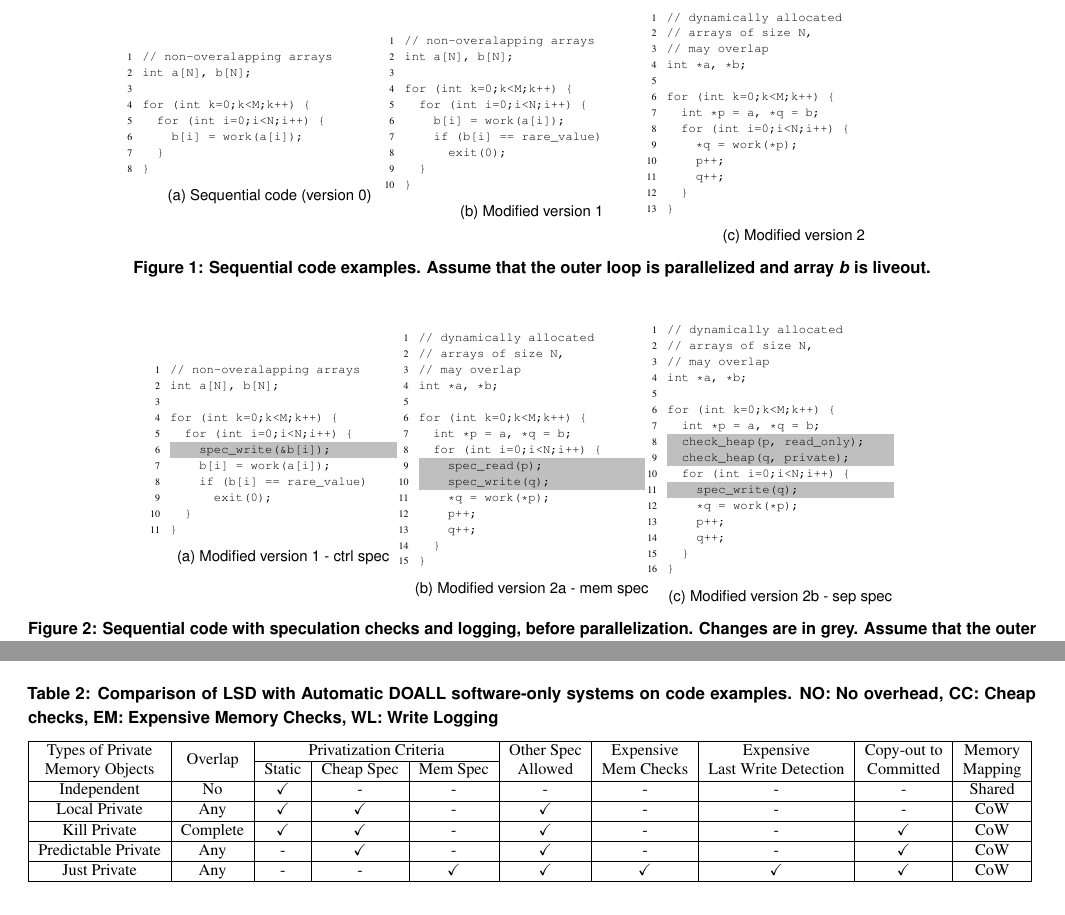
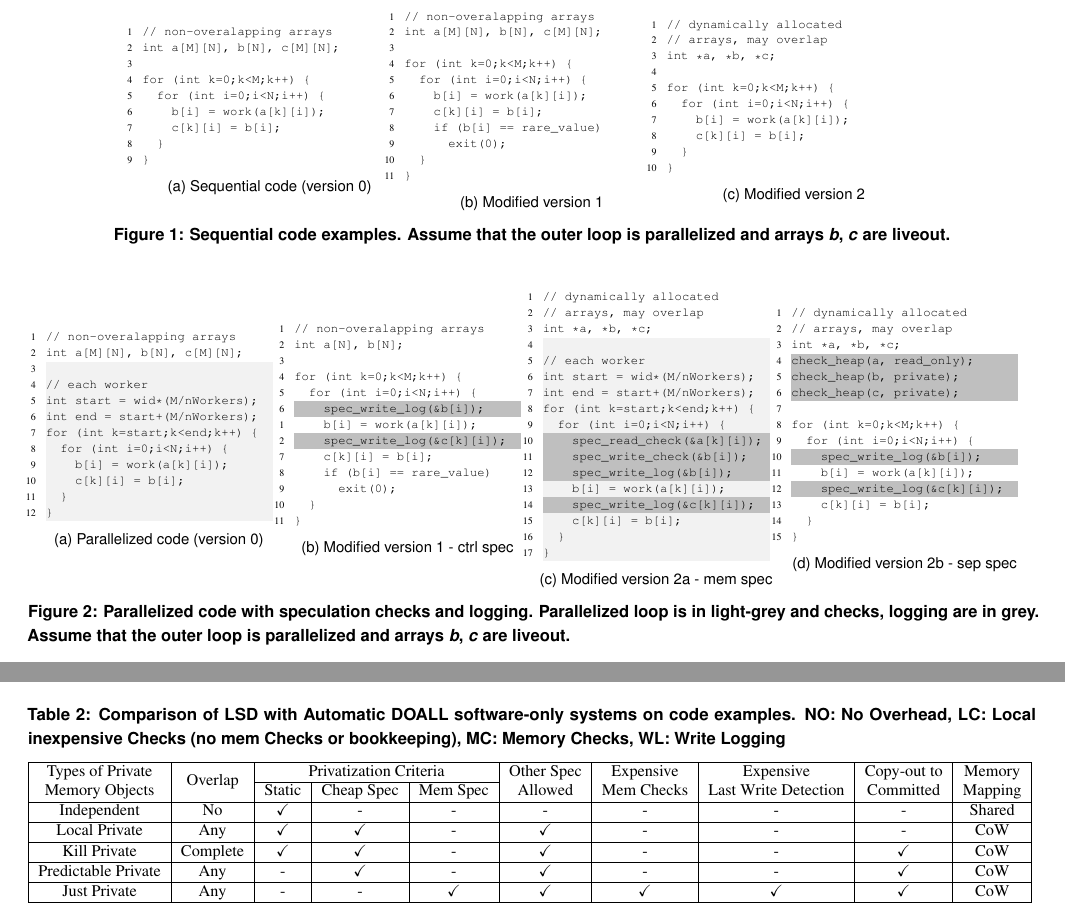
Before and after one commit to PrincetonUniversity/cpf, a LaTeX document (doc/paper.tex, which reads doc/figures/example_additive.tex, doc/figures/example_nospec.tex, doc/figures/example_simplespec.tex): two parts of pages 4 and 5 of 8, joined at a grey line, cut so that both start at the same text. Compiled offline with pdfLaTeX; a LaTeX package or settings file that is missing is left out.

Commit message:
Updated example figs,table

```diff
--- a/doc/figures/example_additive.tex
+++ b/doc/figures/example_additive.tex
@@ -1,15 +1,12 @@
 \begin{lstlisting}[morekeywords={g_qCount},belowskip=0pt]
 // dynamically allocated
-// arrays of size N,
-// may overlap
-int *a, *b;
+// arrays, may overlap
+int *a, *b, *c;
 
 for (int k=0;k<M;k++) {
-  int *p = a, *q = b;
   for (int i=0;i<N;i++) {
-    *q = work(*p);
-    p++;
-    q++;
+    b[i] = work(a[k][i]);
+    c[k][i] = b[i];
   }
 }
 \end{lstlisting}
--- a/doc/figures/example_nospec.tex
+++ b/doc/figures/example_nospec.tex
@@ -1,10 +1,11 @@
 \begin{lstlisting}[morekeywords={g_qCount},belowskip=0pt]
 // non-overalapping arrays
-int a[N], b[N];
+int a[M][N], b[N], c[M][N];
 
 for (int k=0;k<M;k++) {
   for (int i=0;i<N;i++) {
-    b[i] = work(a[i]);
+    b[i] = work(a[k][i]);
+    c[k][i] = b[i];
   }
 }
 \end{lstlisting}
--- a/doc/figures/example_simplespec.tex
+++ b/doc/figures/example_simplespec.tex
@@ -1,10 +1,11 @@
 \begin{lstlisting}[morekeywords={g_qCount},belowskip=0pt]
 // non-overalapping arrays
-int a[N], b[N];
+int a[M][N], b[N], c[M][N];
 
 for (int k=0;k<M;k++) {
   for (int i=0;i<N;i++) {
-    b[i] = work(a[i]);
+    b[i] = work(a[k][i]);
+    c[k][i] = b[i];
     if (b[i] == rare_value)
       exit(0);
   }
--- /dev/null
+++ b/doc/figures/example_ver0_spec.tex
@@ -0,0 +1,19 @@
+\begin{lstlisting}[morekeywords={g_qCount},belowskip=0pt, firstnumber=1,
+name=ver0]
+// non-overalapping arrays
+int a[M][N], b[N], c[M][N];
+\end{lstlisting}
+
+\begin{lstlisting}[aboveskip=0pt,belowskip=0pt,backgroundcolor=\color{very-light-gray},
+firstnumber=auto, name=ver0]
+
+// each worker
+int start = wid*(M/nWorkers);
+int end = start+(M/nWorkers);
+for (int k=start;k<end;k++) {
+  for (int i=0;i<N;i++) {
+    b[i] = work(a[k][i]);
+    c[k][i] = b[i];
+  }
+}
+\end{lstlisting}
--- a/doc/figures/example_ver1_spec.tex
+++ b/doc/figures/example_ver1_spec.tex
@@ -1,4 +1,4 @@
-\begin{lstlisting}[morekeywords={g_qCount},belowskip=0pt, name=ver1]
+\begin{lstlisting}[morekeywords={g_qCount},belowskip=0pt, firstnumber=1, name=ver1]
 // non-overalapping arrays
 int a[N], b[N];
 
@@ -7,11 +7,20 @@ for (int k=0;k<M;k++) {
 \end{lstlisting}
 
 \begin{lstlisting}[aboveskip=0pt,belowskip=0pt,backgroundcolor=\color{lightgray}, firstnumber=auto, name=ver1]
-    spec_write(&b[i]);
+    spec_write_log(&b[i]);
+\end{lstlisting}
+
+\begin{lstlisting}[aboveskip=0pt,belowskip=0pt, firstnumber=auto, name=ver2a]
+    b[i] = work(a[k][i]);
+\end{lstlisting}
+
+\begin{lstlisting}[aboveskip=0pt,belowskip=0pt,backgroundcolor=\color{lightgray},
+firstnumber=auto, name=ver2a]
+    spec_write_log(&c[k][i]);
 \end{lstlisting}
 
 \begin{lstlisting}[aboveskip=0pt,belowskip=0pt, firstnumber=auto, name=ver1]
-    b[i] = work(a[i]);
+    c[k][i] = b[i];
     if (b[i] == rare_value)
       exit(0);
   }
--- a/doc/figures/example_ver2a_spec.tex
+++ b/doc/figures/example_ver2a_spec.tex
@@ -1,24 +1,41 @@
-\begin{lstlisting}[morekeywords={g_qCount},belowskip=0pt, name=ver2a]
+\begin{lstlisting}[morekeywords={g_qCount},belowskip=0pt, firstnumber=1, name=ver2a]
 // dynamically allocated
-// arrays of size N,
-// may overlap
-int *a, *b;
+// arrays, may overlap
+int *a, *b, *c;
+\end{lstlisting}
 
-for (int k=0;k<M;k++) {
-  int *p = a, *q = b;
+\begin{lstlisting}[aboveskip=0pt,belowskip=0pt,backgroundcolor=\color{very-light-gray},
+firstnumber=auto, name=ver2a]
+
+// each worker
+int start = wid*(M/nWorkers);
+int end = start+(M/nWorkers);
+for (int k=start;k<end;k++) {
   for (int i=0;i<N;i++) {
 \end{lstlisting}
 
 \begin{lstlisting}[aboveskip=0pt,belowskip=0pt,backgroundcolor=\color{lightgray},
 firstnumber=auto, name=ver2a]
-    spec_read(p);
-    spec_write(q);
+    spec_read_check(&a[k][i]);
+    spec_write_check(&b[i]);
+    spec_write_log(&b[i]);
 \end{lstlisting}
 
-\begin{lstlisting}[aboveskip=0pt,belowskip=0pt, firstnumber=auto, name=ver2a]
-    *q = work(*p);
-    p++;
-    q++;
+
+\begin{lstlisting}[aboveskip=0pt,belowskip=0pt,backgroundcolor=\color{very-light-gray},
+firstnumber=auto, name=ver2a]
+    b[i] = work(a[k][i]);
+\end{lstlisting}
+
+\begin{lstlisting}[aboveskip=0pt,belowskip=0pt,backgroundcolor=\color{lightgray},
+firstnumber=auto, name=ver2a]
+    spec_write_log(&c[k][i]);
+\end{lstlisting}
+
+
+\begin{lstlisting}[aboveskip=0pt,belowskip=0pt,backgroundcolor=\color{very-light-gray},
+firstnumber=auto, name=ver2a]
+    c[k][i] = b[i];
   }
 }
 \end{lstlisting}
--- a/doc/figures/example_ver2b_spec.tex
+++ b/doc/figures/example_ver2b_spec.tex
@@ -1,32 +1,38 @@
-\begin{lstlisting}[morekeywords={g_qCount},belowskip=0pt, name=ver2b]
+\begin{lstlisting}[morekeywords={g_qCount},belowskip=0pt, firstnumber=1, name=ver2b]
 // dynamically allocated
-// arrays of size N,
-// may overlap
-int *a, *b;
-
-for (int k=0;k<M;k++) {
-  int *p = a, *q = b;
+// arrays, may overlap
+int *a, *b, *c;
 \end{lstlisting}
 
 \begin{lstlisting}[aboveskip=0pt,belowskip=0pt,backgroundcolor=\color{lightgray},
 firstnumber=auto, name=ver2b]
-  check_heap(p, read_only);
-  check_heap(q, private);
+check_heap(a, read_only);
+check_heap(b, private);
+check_heap(c, private);
 \end{lstlisting}
 
 \begin{lstlisting}[aboveskip=0pt,belowskip=0pt, firstnumber=auto, name=ver2b]
+
+for (int k=0;k<M;k++) {
   for (int i=0;i<N;i++) {
 \end{lstlisting}
 
 \begin{lstlisting}[aboveskip=0pt,belowskip=0pt,backgroundcolor=\color{lightgray},
 firstnumber=auto, name=ver2b]
-    spec_write(q);
+    spec_write_log(&b[i]);
 \end{lstlisting}
 
 \begin{lstlisting}[aboveskip=0pt,belowskip=0pt, firstnumber=auto, name=ver2b]
-    *q = work(*p);
-    p++;
-    q++;
+    b[i] = work(a[k][i]);
+\end{lstlisting}
+
+\begin{lstlisting}[aboveskip=0pt,belowskip=0pt,backgroundcolor=\color{lightgray},
+firstnumber=auto, name=ver2b]
+    spec_write_log(&c[k][i]);
+\end{lstlisting}
+
+\begin{lstlisting}[aboveskip=0pt,belowskip=0pt, firstnumber=auto, name=ver2b]
+    c[k][i] = b[i];
   }
 }
 \end{lstlisting}
--- a/doc/motivation.tex
+++ b/doc/motivation.tex
@@ -298,105 +298,65 @@ Privateer as shown in section ~\ref{eval}.
 
 %\subsection{Motivational examples}
 
-%%
-%In this section, we present a code example taken from MiBench~\cite{} benchmark
-%dijkstra (used in the evaluation of Privateer~\cite{}) to showcase how static
-%analysis along with cheap-to-validate speculative assumptions can infer
-%high-level program properties and enable scalable parallelization.
-%%
-%We focus on two memory objects that would cause inefficiencies on prior
-%parallelization systems.
-%%
-%For each of these objects, we examine how we can tackle DOALL parallelization
-%inhibitors; in particular loop-carried memory dependences, and exhibit the
-%multiplicative effect of collaboration in terms of analysis accuracy.
+%% In this section, we present a code example taken from MiBench~\cite{}
+%benchmark dijkstra (used in the evaluation of Privateer~\cite{}) to showcase
+%how static analysis along with cheap-to-validate speculative assumptions can
+%infer high-level program properties and enable scalable parallelization.  % We
+%focus on two memory objects that would cause inefficiencies on prior
+%parallelization systems.  % For each of these objects, we examine how we can
+%tackle DOALL parallelization inhibitors; in particular loop-carried memory
+%dependences, and exhibit the multiplicative effect of collaboration in terms of
+%analysis accuracy.
 %
 %First, a quick description of the used static and speculative analyses in our
-%example:
-%%
-%\begin{itemize}
-%%
-%\item \textit{Static Analysis} (see ~\cite{johnson:17:cgo} for more information)
-%%
-%  \begin{itemize}
-%%
-%  \item \textit{Alias Analysis}: an ensemble of analysis algorithms that
-%determine whether the footprint of an operation alias the footprint of another
-%operation.
-%%
-%  \item \textit{Kill-Flow}: searches for killing operations along all feasible
+%example: % \begin{itemize} % \item \textit{Static Analysis} (see
+%~\cite{johnson:17:cgo} for more information) % \begin{itemize} % \item
+%\textit{Alias Analysis}: an ensemble of analysis algorithms that determine
+%whether the footprint of an operation alias the footprint of another operation.
+%% \item \textit{Kill-Flow}: searches for killing operations along all feasible
 %paths between two operations. It searches blocks which post-dominate the source
-%of the queried dependence and dominate the destination.
-%%
-%  \item \textit{No-Capture Source}: identifies global variables or allocators
-%whose address is never captured. Such objects can only be referenced through
+%of the queried dependence and dominate the destination.  % \item
+%\textit{No-Capture Source}: identifies global variables or allocators whose
+%address is never captured. Such objects can only be referenced through
 %addresses computed from the object's name. The algorithm, thus, can enumerate,
-%transitively, all uses of that object.
-%%
-%\end{itemize}
-%%
-%\item \textit{Speculative Analysis}
-%%
-%\begin{itemize}
-%%
-%  %\item \textit{Loop-Invariant Loaded Value Prediction}:
-%  \item \textit{Value Prediction Speculation~\cite{}}: identifies, using
-%value-prediction, profiling the predictable outcome of certain instructions.
-%%cite F.  Gabbay  and  A.  Mendelson.    Can  program  profiling  supportvalue
-%%prediction?
-%%
-%  \item \textit{Control Speculation~\cite{}}: identifies, using edge profiling,
-%speculatively dead code and asserts absence of memory dependences to or from
-%speculatively dead operations.
-%%cite W. Y. Chen, S. A. Mahlke, and W. W. Hwu.  Tolerating first levelmemory
-%%access latency in high-performance systems
-%%
-%\end{itemize}
-%%
-%\end{itemize}
-%%
+%transitively, all uses of that object.  % \end{itemize} % \item
+%\textit{Speculative Analysis} % \begin{itemize} % %\item \textit{Loop-Invariant
+%Loaded Value Prediction}: \item \textit{Value Prediction Speculation~\cite{}}:
+%identifies, using value-prediction, profiling the predictable outcome of
+%certain instructions.  %cite F.  Gabbay  and  A.  Mendelson.    Can  program
+%profiling  supportvalue %prediction?  % \item \textit{Control
+%Speculation~\cite{}}: identifies, using edge profiling, speculatively dead code
+%and asserts absence of memory dependences to or from speculatively dead
+%operations.  %cite W. Y. Chen, S. A. Mahlke, and W. W. Hwu.  Tolerating first
+%levelmemory %access latency in high-performance systems % \end{itemize} %
+%\end{itemize} %
 %
-\lstset{basicstyle=\ttfamily, numbers=left, numberstyle=\tiny,
-  stepnumber=1, numbersep=5pt}
-\begin{figure*}[t]
-  \centering
-  \scriptsize
-  \subfloat[Sequential code (version 0)]
-  {
-    \label{fig:example_nospec}
-    \begin{minipage}{4.5cm}
-      \input{figures/example_nospec}
-    \end{minipage}
-  }
-  \subfloat[Modified version 1]
-  {
-    \label{fig:example_simplespec}
-    \begin{minipage}{4.5cm}
-      \input{figures/example_simplespec}
-    \end{minipage}
-  }
-  \subfloat[Modified version 2]
-  {
-    \label{fig:example_additive}
-    \begin{minipage}{4.5cm}
-      \input{figures/example_additive}
-    \end{minipage}
-  }
-  %\subfloat[Modified version 3]
-  %{
-  %  \label{fig:example_mult}
-  %  \begin{minipage}{4.5cm}
-  %    \input{figures/example_mult}
-  %  \end{minipage}
-  %}
-  \caption{Sequential code examples. Assume that the outer loop is parallelized and array \textit{b} is liveout.}
-\end{figure*}
+\lstset{basicstyle=\ttfamily, numbers=left, numberstyle=\tiny, stepnumber=1,
+numbersep=5pt} \begin{figure*}[t] \centering \scriptsize \subfloat[Sequential
+code (version 0)] { \label{fig:example_nospec} \begin{minipage}{4.5cm}
+\input{figures/example_nospec} \end{minipage} } \subfloat[Modified version 1] {
+\label{fig:example_simplespec} \begin{minipage}{4.5cm}
+\input{figures/example_simplespec} \end{minipage} } \subfloat[Modified version
+2] { \label{fig:example_additive} \begin{minipage}{4.5cm}
+\input{figures/example_additive} \end{minipage} }
+  %\subfloat[Modified version 3] { \label{fig:example_mult}
+  %\begin{minipage}{4.5cm} \input{figures/example_mult} \end{minipage} }
+  \caption{Sequential code examples. Assume that the outer loop is parallelized
+and arrays \textit{b}, \textit{c} are liveout.} \end{figure*}
 
 \lstset{basicstyle=\ttfamily, numbers=left, numberstyle=\tiny,
   stepnumber=1, numbersep=5pt}
 \begin{figure*}[t]
   \centering
   \scriptsize
+  \subfloat[Parallelized code (version 0)]
+  {
+    \label{fig:example_ver0_spec}
+    \begin{minipage}{4cm}
+      \input{figures/example_ver0_spec}
+    \end{minipage}
+  }
+  \hspace{0.2cm}
   \subfloat[Modified version 1 - ctrl spec]
   {
     \label{fig:example_ver1_spec}
@@ -428,15 +388,17 @@ Privateer as shown in section ~\ref{eval}.
 %      \input{figures/example_ver3_spec}
 %    \end{minipage}
 %  }
-  \caption{Sequential code with speculation checks and logging, before
-parallelization. Changes are in grey. Assume that the outer loop is parallelized and array \textit{b} is liveout.}
+  \caption{Parallelized code with speculation checks and logging. Parallelized
+loop is in light-grey and checks, logging are in grey. Assume that the outer loop is parallelized
+and arrays \textit{b}, \textit{c} are liveout.}
 \end{figure*}
 
 \begin{table*}
   \include{figures/related-work-tab2}
   \caption{
     Comparison of LSD with Automatic DOALL software-only systems on code
-examples. NO: No overhead, CC: Cheap checks, EM: Expensive Memory Checks, WL:
+examples. NO: No Overhead, LC: Local inexpensive Checks (no mem Checks or
+bookkeeping), MC: Memory Checks, WL:
 Write Logging
   }
   \label{tab:related-work2}
--- a/doc/paper.tex
+++ b/doc/paper.tex
@@ -21,6 +21,8 @@
     basicstyle=\ttfamily
     keywordstyle=\bfseries
  }
+
+\definecolor{very-light-gray}{gray}{0.95}
 
  \begin{document}
 
```
